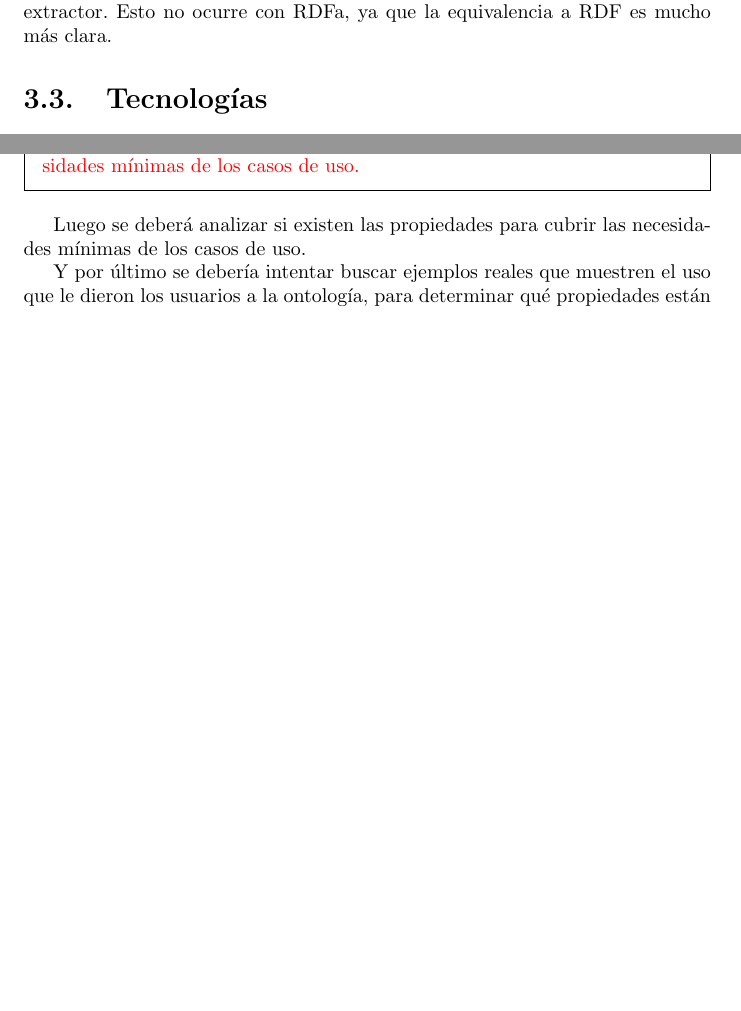
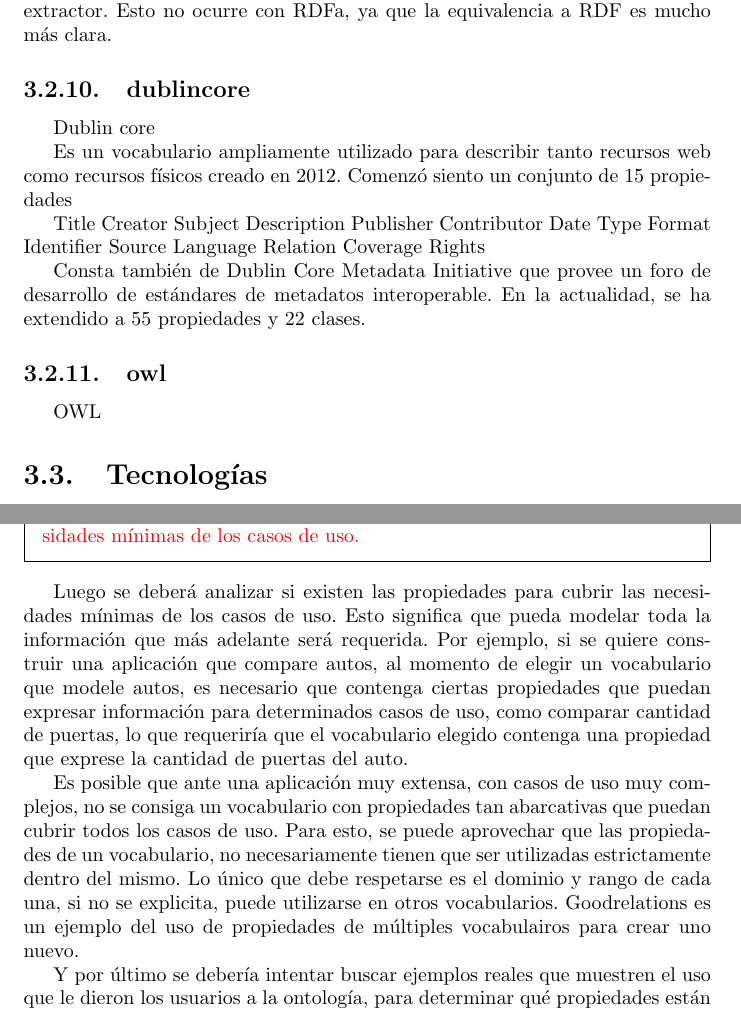
Before and after one commit to GuidoZuccarelli/tesis, a LaTeX document (main.tex, which reads estrategia.tex): two parts of pages 14 and 16 of 66 before the commit and two parts of pages 16 and 18 of 68 after it, joined at a grey line, cut so that both start at the same text, the shorter picture padded with empty space. Compiled offline with pdfLaTeX.

Commit message:
Completando estrategia

```diff
--- a/estrategia.tex
+++ b/estrategia.tex
@@ -155,6 +208,38 @@ Muchas veces (sobre todo con microformatos) los extractores tienen que tomar dec
 un mismo documento HTML puede ser extraído de distintas maneras según el extractor. Esto no ocurre con RDFa, ya que la equivalencia a RDF es mucho
 más clara.
 
+\subsection{dublincore}
+
+Dublin core
+
+Es un vocabulario ampliamente utilizado para describir tanto recursos web como recursos físicos creado en 2012. Comenzó siento un conjunto de 15
+propiedades
+
+    Title
+    Creator
+    Subject
+    Description
+    Publisher
+    Contributor
+    Date
+    Type
+    Format
+    Identifier
+    Source
+    Language
+    Relation
+    Coverage
+    Rights
+
+Consta también de Dublin Core Metadata Initiative que provee un foro de desarrollo de estándares de metadatos interoperable.
+En la actualidad, se ha extendido a 55 propiedades y 22 clases.
+
+\subsection{owl}
+
+OWL
+
+
+
 \section{Tecnologías}
 Triplestores, frameworks, extractores, crawlers, motores de busqueda semanticos...
 
@@ -204,8 +289,17 @@ otorgar. Y muchas veces la documentación de la ontología (si es que existe) no
 \begin{framed}
 \textcolor{red}{Este párrafo que sigue no se entiende; aclarar que sería cubrir las necesidades mínimas de los casos de uso.}
 \end{framed}
-Luego se deberá analizar si existen las propiedades para cubrir las necesidades mínimas de los casos de uso.
+Luego se deberá analizar si existen las propiedades para cubrir las necesidades mínimas de los casos de uso. Esto significa que pueda modelar
+toda la información que más adelante será requerida. Por ejemplo, si se quiere construir una aplicación que compare autos, al momento
+de elegir un vocabulario que modele autos, es necesario que contenga ciertas propiedades que puedan expresar información  para determinados
+casos de uso, como comparar cantidad de puertas, lo que requeriría que el vocabulario elegido contenga una propiedad que exprese la cantidad
+de puertas del auto.
 
+Es posible que ante una aplicación muy extensa, con casos de uso muy complejos, no se consiga un vocabulario con propiedades tan abarcativas
+que puedan cubrir todos los casos de uso.
+Para esto, se puede aprovechar que las propiedades de un vocabulario, no necesariamente tienen que ser utilizadas estrictamente dentro del mismo.
+Lo único que debe respetarse es el dominio y rango de cada una, si no se explicita, puede utilizarse en otros vocabularios.
+Goodrelations es un ejemplo del uso de propiedades de múltiples vocabulairos para crear uno nuevo.
 
 Y por último se debería intentar buscar ejemplos reales que muestren el uso que le dieron los usuarios a la ontología, para
 determinar qué propiedades están incorrectamente interpretadas o también para los casos donde las propiedades que se encuentren
```
Also changed, not shown: main.pdf, estrategia.tex (55 more changed lines).
